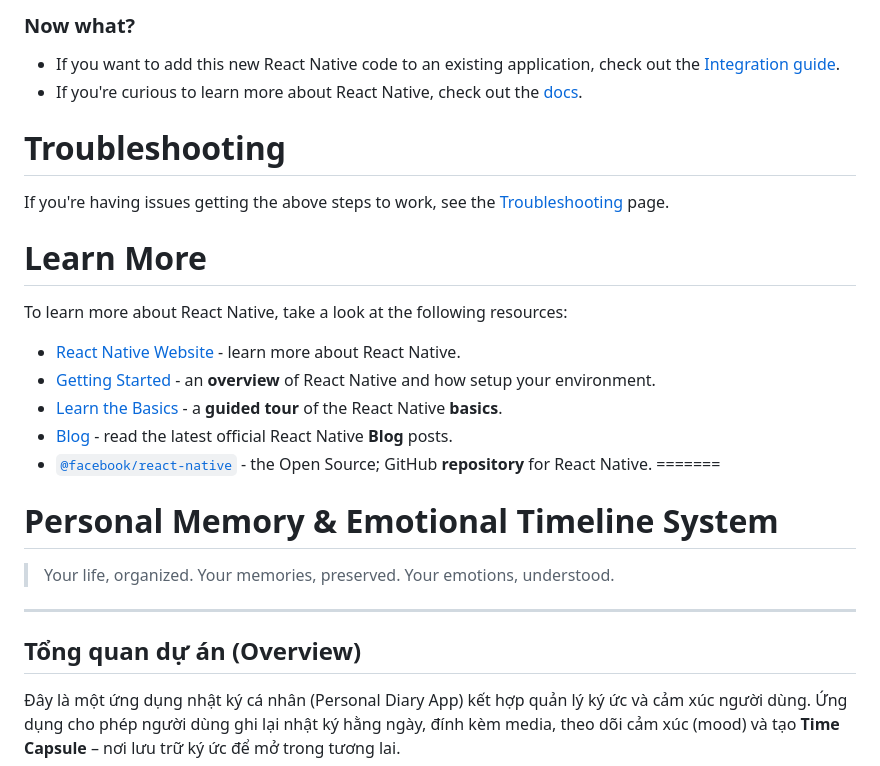
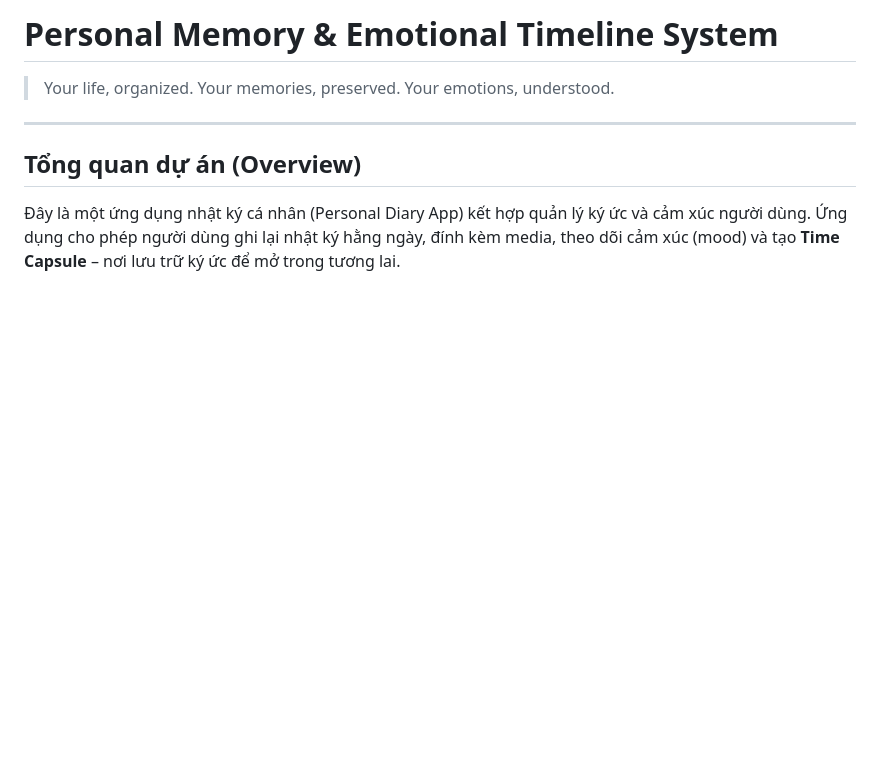
Before and after one commit to Hieusin18/NhatKi, a Markdown page: README.md, the part around one of its changes. Rendered like a GitHub page; blank space fills up the shorter version.

```diff
--- a/README.md
+++ b/README.md
@@ -81,22 +2,3 @@ You've successfully run and modified your React Native App. :partying_face:
-### Now what?
-
-- If you want to add this new React Native code to an existing application, check out the [Integration guide](https://reactnative.dev/docs/integration-with-existing-apps).
-- If you're curious to learn more about React Native, check out the [docs](https://reactnative.dev/docs/getting-started).
-
-# Troubleshooting
-
-If you're having issues getting the above steps to work, see the [Troubleshooting](https://reactnative.dev/docs/troubleshooting) page.
-
-# Learn More
-
-To learn more about React Native, take a look at the following resources:
-
-- [React Native Website](https://reactnative.dev) - learn more about React Native.
-- [Getting Started](https://reactnative.dev/docs/environment-setup) - an **overview** of React Native and how setup your environment.
-- [Learn the Basics](https://reactnative.dev/docs/getting-started) - a **guided tour** of the React Native **basics**.
-- [Blog](https://reactnative.dev/blog) - read the latest official React Native **Blog** posts.
-- [`@facebook/react-native`](https://github.com/facebook/react-native) - the Open Source; GitHub **repository** for React Native.
-=======
 #  Personal Memory & Emotional Timeline System
 > Your life, organized. Your memories, preserved. Your emotions, understood.
 
```
Also changed, not shown: other parts of README.md (+0 -79 lines).
